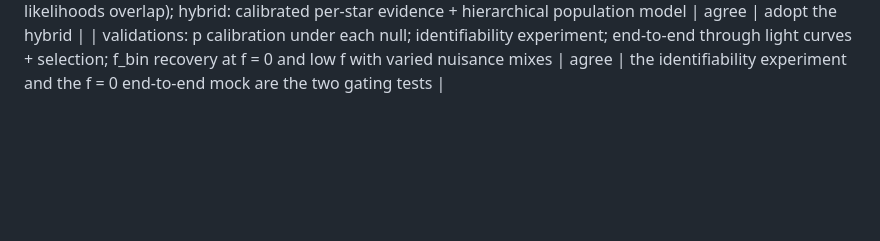
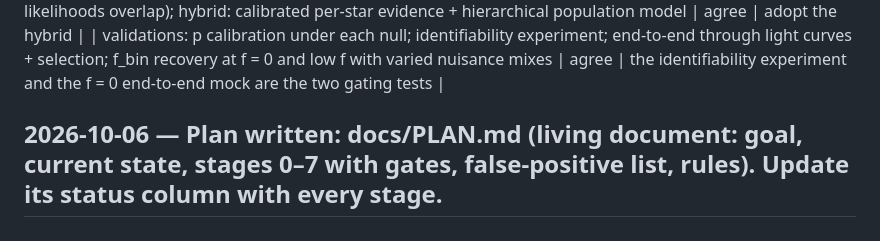
Before and after one commit to vasilybelokurov/rrl_lmc_binary, a Markdown page: JOURNAL.md, the part around the change. Drawn GitHub-style; blank space fills up the shorter version.

Commit message:
docs/PLAN.md: staged plan for the hypothesis-testing search
Co-Authored-By: Claude Opus 5.5 (1M context) <noreply@anthropic.com>

```diff
--- a/JOURNAL.md
+++ b/JOURNAL.md
@@ -754,3 +754,5 @@ modulation, joint with α_j, c_j); per-alternative parametric bootstrap, interse
 | f_bin from a selection-aware likelihood: E[pass] = Σ_i [f ε_i + (1−f) α_i], ε_i, α_i per star (cadence, bands, errors) from end-to-end sims | agree | essential; supersedes the averaged-ε Part B estimate |
 | Bayesian per-star comparison not clearly better (priors decide where likelihoods overlap); hybrid: calibrated per-star evidence + hierarchical population model | agree | adopt the hybrid |
 | validations: p calibration under each null; identifiability experiment; end-to-end through light curves + selection; f_bin recovery at f = 0 and low f with varied nuisance mixes | agree | the identifiability experiment and the f = 0 end-to-end mock are the two gating tests |
+
+## 2026-10-06 — Plan written: docs/PLAN.md (living document: goal, current state, stages 0–7 with gates, false-positive list, rules). Update its status column with every stage.
```
Also changed, not shown: docs/PLAN.md (added, +44 -0 lines).
